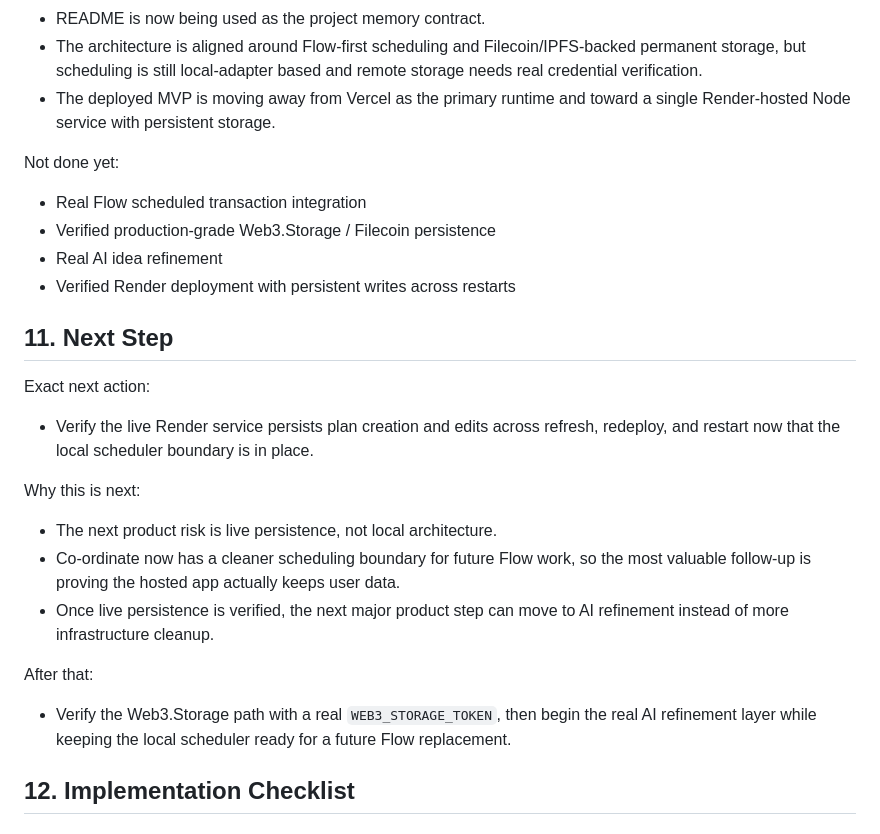
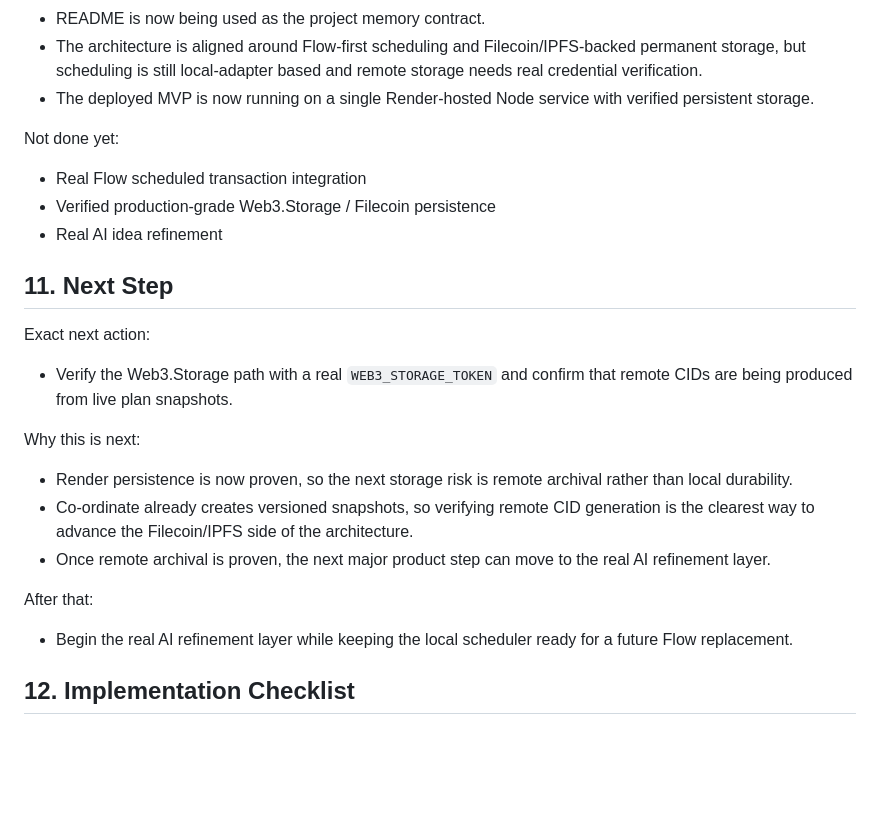
Before and after one commit to AlexD-Great/Co-ordinate, a Markdown page: README.md, the part around one of its changes. Rendered like a GitHub page; blank space fills up the shorter version.

Commit message:
Record verified Render persistence

```diff
--- a/README.md
+++ b/README.md
@@ -456,26 +456,25 @@ Done:
 In progress:
 - README is now being used as the project memory contract.
 - The architecture is aligned around Flow-first scheduling and Filecoin/IPFS-backed permanent storage, but scheduling is still local-adapter based and remote storage needs real credential verification.
-- The deployed MVP is moving away from Vercel as the primary runtime and toward a single Render-hosted Node service with persistent storage.
+- The deployed MVP is now running on a single Render-hosted Node service with verified persistent storage.
 
 Not done yet:
 - Real Flow scheduled transaction integration
 - Verified production-grade Web3.Storage / Filecoin persistence
 - Real AI idea refinement
-- Verified Render deployment with persistent writes across restarts
 
 ## 11. Next Step
 
 Exact next action:
-- Verify the live Render service persists plan creation and edits across refresh, redeploy, and restart now that the local scheduler boundary is in place.
+- Verify the Web3.Storage path with a real `WEB3_STORAGE_TOKEN` and confirm that remote CIDs are being produced from live plan snapshots.
 
 Why this is next:
-- The next product risk is live persistence, not local architecture.
-- Co-ordinate now has a cleaner scheduling boundary for future Flow work, so the most valuable follow-up is proving the hosted app actually keeps user data.
-- Once live persistence is verified, the next major product step can move to AI refinement instead of more infrastructure cleanup.
+- Render persistence is now proven, so the next storage risk is remote archival rather than local durability.
+- Co-ordinate already creates versioned snapshots, so verifying remote CID generation is the clearest way to advance the Filecoin/IPFS side of the architecture.
+- Once remote archival is proven, the next major product step can move to the real AI refinement layer.
 
 After that:
-- Verify the Web3.Storage path with a real `WEB3_STORAGE_TOKEN`, then begin the real AI refinement layer while keeping the local scheduler ready for a future Flow replacement.
+- Begin the real AI refinement layer while keeping the local scheduler ready for a future Flow replacement.
 
 ## 12. Implementation Checklist
 
```
Also changed, not shown: other parts of README.md (+1 -1 lines).
